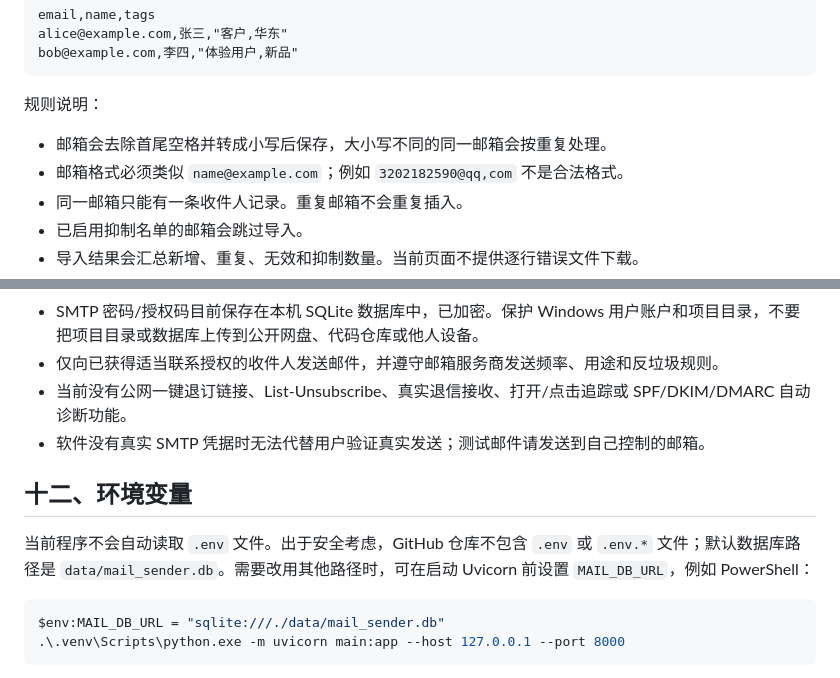
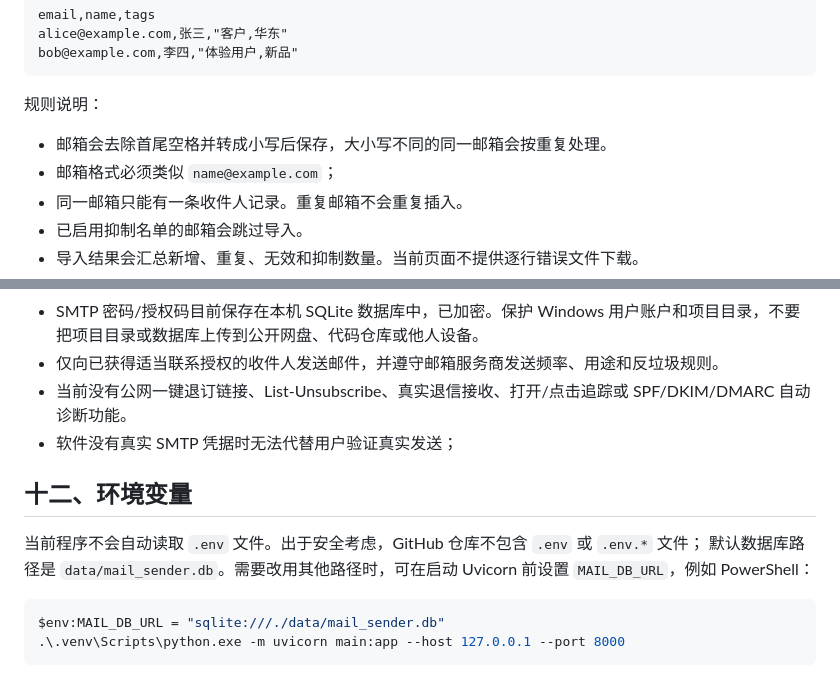
Before and after one commit to YanYangGuang/mail_sender, a Markdown page: README.md, 2 parts joined by grey strips. Drawn GitHub-style.

````diff
--- a/README.md
+++ b/README.md
@@ -92,7 +92,7 @@ bob@example.com,李四,"体验用户,新品"
 规则说明：
 
 - 邮箱会去除首尾空格并转成小写后保存，大小写不同的同一邮箱会按重复处理。
-- 邮箱格式必须类似 `name@example.com`；例如 `3202182590@qq,com` 不是合法格式。
+- 邮箱格式必须类似 `name@example.com`；
 - 同一邮箱只能有一条收件人记录。重复邮箱不会重复插入。
 - 已启用抑制名单的邮箱会跳过导入。
 - 导入结果会汇总新增、重复、无效和抑制数量。当前页面不提供逐行错误文件下载。
@@ -198,11 +201,12 @@ HTML 变量值会进行自动转义；模板不执行任意 Python 代码。变
 - SMTP 密码/授权码目前保存在本机 SQLite 数据库中，已加密。保护 Windows 用户账户和项目目录，不要把项目目录或数据库上传到公开网盘、代码仓库或他人设备。
 - 仅向已获得适当联系授权的收件人发送邮件，并遵守邮箱服务商发送频率、用途和反垃圾规则。
 - 当前没有公网一键退订链接、List-Unsubscribe、真实退信接收、打开/点击追踪或 SPF/DKIM/DMARC 自动诊断功能。
-- 软件没有真实 SMTP 凭据时无法代替用户验证真实发送；测试邮件请发送到自己控制的邮箱。
+- 软件没有真实 SMTP 凭据时无法代替用户验证真实发送；
 
 ## 十二、环境变量
 
-当前程序不会自动读取 `.env` 文件。出于安全考虑，GitHub 仓库不包含 `.env` 或 `.env.*` 文件；默认数据库路径是 `data/mail_sender.db`。需要改用其他路径时，可在启动 Uvicorn 前设置 `MAIL_DB_URL`，例如 PowerShell：
+当前程序不会自动读取 `.env` 文件。出于安全考虑，GitHub 仓库不包含 `.env` 或 `.env.*` 文件；
+默认数据库路径是 `data/mail_sender.db`。需要改用其他路径时，可在启动 Uvicorn 前设置 `MAIL_DB_URL`，例如 PowerShell：
 
 ```powershell
 $env:MAIL_DB_URL = "sqlite:///./data/mail_sender.db"
````
Also changed, not shown: other parts of README.md (+6 -3 lines).
